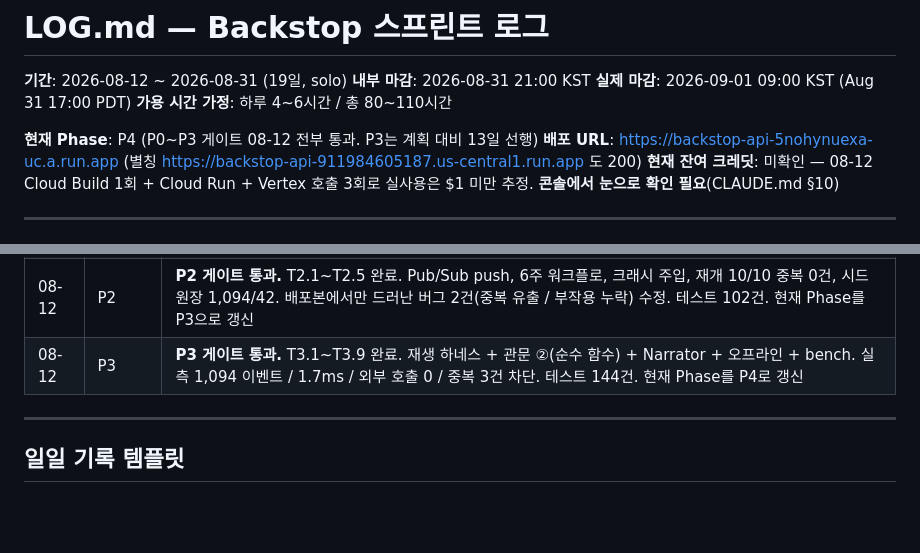
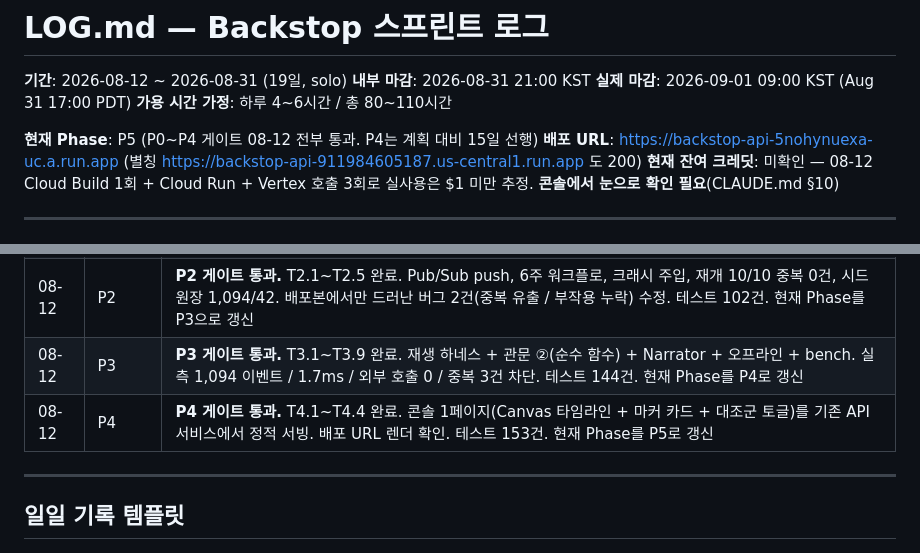
Before and after one commit to Kim-Hakseong/backstop, a Markdown page: LOG.md, 2 parts joined by grey strips. Rendered like a GitHub page; blank space fills up the shorter version.

```diff
--- a/LOG.md
+++ b/LOG.md
@@ -5,7 +5,7 @@
 **실제 마감**: 2026-09-01 09:00 KST (Aug 31 17:00 PDT)
 **가용 시간 가정**: 하루 4~6시간 / 총 80~110시간
 
-**현재 Phase**: P4 (P0~P3 게이트 08-12 전부 통과. P3는 계획 대비 13일 선행)
+**현재 Phase**: P5 (P0~P4 게이트 08-12 전부 통과. P4는 계획 대비 15일 선행)
 **배포 URL**: https://backstop-api-5nohynuexa-uc.a.run.app (별칭 https://backstop-api-911984605187.us-central1.run.app 도 200)
 **현재 잔여 크레딧**: 미확인 — 08-12 Cloud Build 1회 + Cloud Run + Vertex 호출 3회로 실사용은 $1 미만 추정. **콘솔에서 눈으로 확인 필요**(CLAUDE.md §10)
 
@@ -432,6 +442,7 @@
 | 08-12 | P1 | **P1 게이트 통과.** T1.1~T1.7 전부 완료. 원장·멱등성 키·관문 ①·OTel 스팬. 테스트 66건. ADK 콜백 함정 3개(키워드 호출 규약 / 건너뛴 호출에도 after 실행 / 스팬 id 0) 문서화. 현재 Phase를 P2로 갱신 |
 | 08-12 | P2 | **P2 게이트 통과.** T2.1~T2.5 완료. Pub/Sub push, 6주 워크플로, 크래시 주입, 재개 10/10 중복 0건, 시드 원장 1,094/42. 배포본에서만 드러난 버그 2건(중복 유출 / 부작용 누락) 수정. 테스트 102건. 현재 Phase를 P3으로 갱신 |
 | 08-12 | P3 | **P3 게이트 통과.** T3.1~T3.9 완료. 재생 하네스 + 관문 ②(순수 함수) + Narrator + 오프라인 + bench. 실측 1,094 이벤트 / 1.7ms / 외부 호출 0 / 중복 3건 차단. 테스트 144건. 현재 Phase를 P4로 갱신 |
+| 08-12 | P4 | **P4 게이트 통과.** T4.1~T4.4 완료. 콘솔 1페이지(Canvas 타임라인 + 마커 카드 + 대조군 토글)를 기존 API 서비스에서 정적 서빙. 배포 URL 렌더 확인. 테스트 153건. 현재 Phase를 P5로 갱신 |
 
 ---
 
```
Also changed, not shown: other parts of LOG.md (+18 -8 lines).
